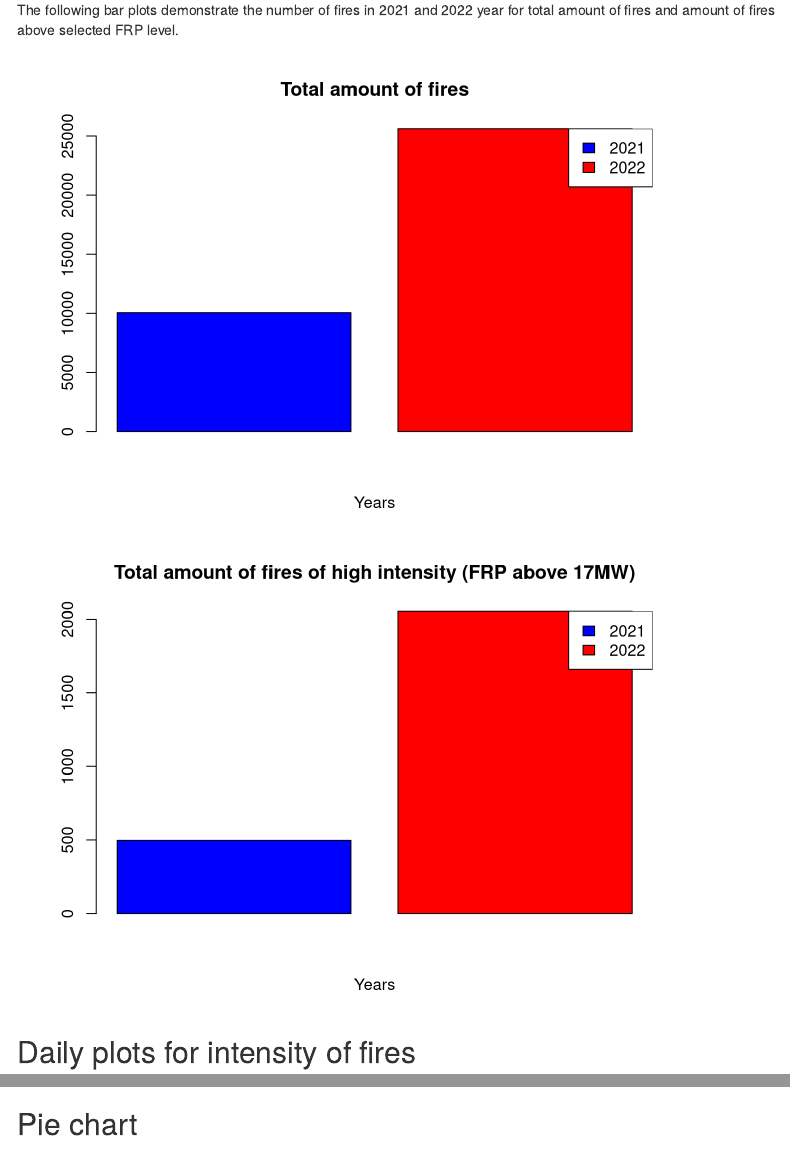
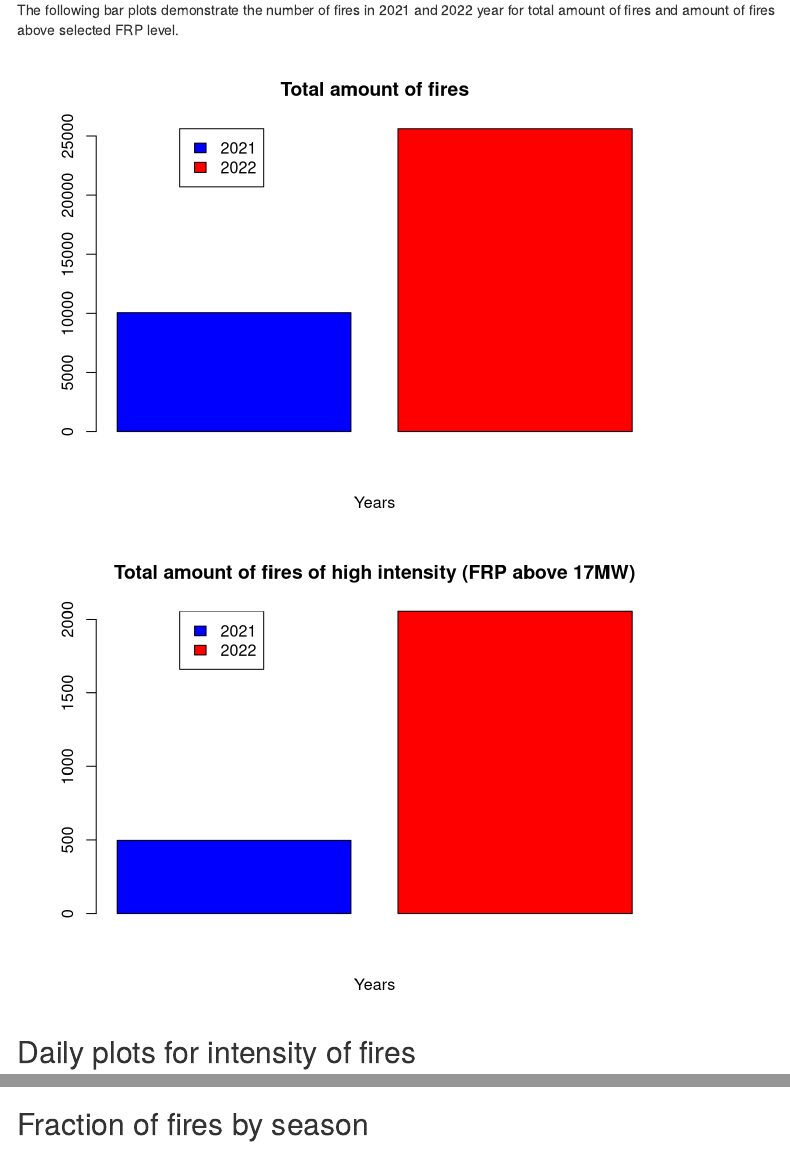
Before and after one commit to beeduino/wildfires-experiments, an R Markdown document (fires_ua/fires_ua.Rmd): the page in a window 1100 px wide, from 910 px down, and a second part further down, joined at a grey line. Rendered offline with R 4.5, knitr and Pandoc, with nearby package versions; some code elsewhere in the file could not run offline; menus at the side of the page are left out.

Commit message:
update to position legends better

````diff
--- a/fires_ua/fires_ua.Rmd
+++ b/fires_ua/fires_ua.Rmd
@@ -147,10 +147,15 @@ barplot(fires_total,
   xlab = "Years",
   col = c("blue","red")
 )
-legend("topright",
+legend("topleft",
   c("2021","2022"),
-  fill = c("blue","red")
+  fill = c("blue","red"), # pch=c(1,2), # lty=c(1,2),
+      inset=c(0.15,0), xpd=TRUE, horiz=FALSE  #, bty="n"
 )
+
+#legend("bottomright", c("group A", "group B"), pch=c(1,2), lty=c(1,2),
+#       inset=c(0,1), xpd=TRUE, horiz=TRUE, bty="n"
+#       )
 
 
 fires_big_frp <- c(nrow(f_ua_2021_filtered_df), nrow(f_ua_2022_filtered_df))
@@ -160,9 +165,10 @@ barplot(fires_big_frp,
   xlab = "Years",
   col = c("blue","red")
 )
-legend("topright",
+legend("topleft",
   c("2021","2022"),
-  fill = c("blue","red")
+  fill = c("blue","red"),
+  inset=c(0.15,0)
 )
 
 
@@ -214,7 +220,7 @@ f_ua_2021_count_by_season <- aggregate(f_ua_2021_year_df$season, by=list(f_ua_20
 ```
 
 
-## Pie chart
+## Fraction of fires by season
 
 ```{r}
 # pie(slices,labels = lbls, col=rainbow(length(lbls)),
````
Also changed, not shown: fires_ua/README.md.
